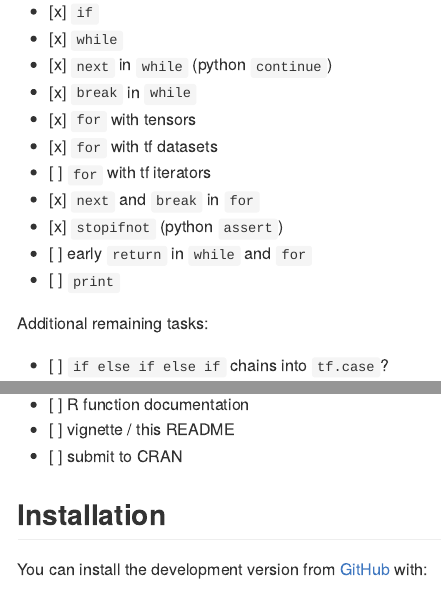
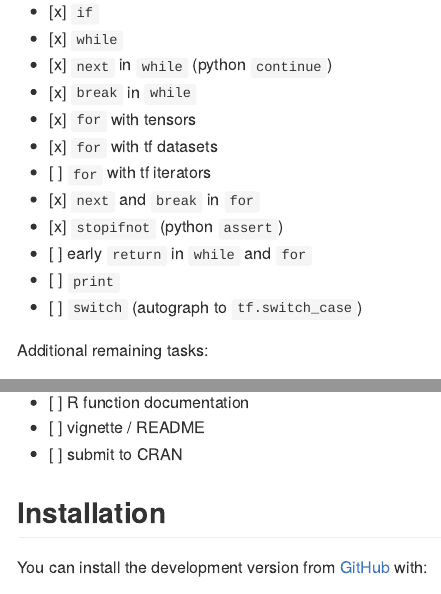
Before and after one commit to t-kalinowski/tfautograph, an R Markdown document (README.Rmd): the page in a window 1100 px wide, from 310 px down, and a second part further down, joined at a grey line. The pictures show the output file README.md that the author committed with the source, drawn offline in the style of GitHub.

Commit message:
update TODO

```diff
--- a/README.Rmd
+++ b/README.Rmd
@@ -33,6 +33,7 @@ Implemented so far:
  - [x] `stopifnot` (python `assert`)
  - [ ] early `return` in `while` and `for`
  - [ ] `print`
+ - [ ] `switch` (autograph to `tf.switch_case`)
 
 
 Additional remaining tasks:
@@ -40,6 +42,6 @@ Additional remaining tasks:
  - [ ] nicer error messages warning about undefined symbols and unbalanced branches
  - [ ] R function documentation
- - [ ] vignette / this README
+ - [ ] vignette / README
  - [ ] submit to CRAN
 
 
```
Also changed, not shown: README.md, README.Rmd (1 more changed lines).
